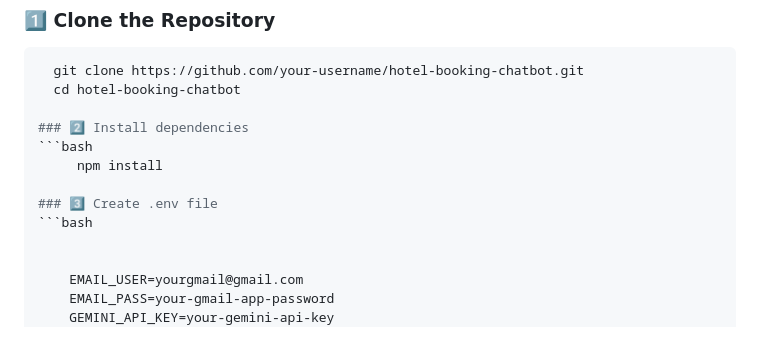
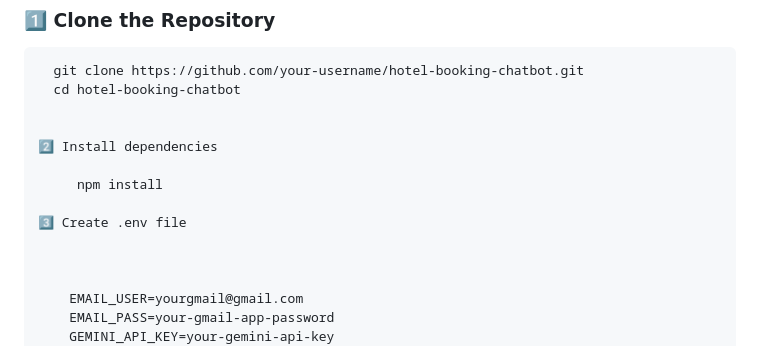
Before and after one commit to TanuPriya04/Hotel-Booking-Chatbot, a Markdown page: README.md, the part around the change. Drawn GitHub-style.

````diff
--- a/README.md
+++ b/README.md
@@ -51,12 +51,13 @@ It helps users book rooms by chatting naturally, asking for location, dates, num
   git clone https://github.com/your-username/hotel-booking-chatbot.git
   cd hotel-booking-chatbot
 
-### 2️⃣ Install dependencies
-```bash
+
+2️⃣ Install dependencies
+
      npm install
 
-### 3️⃣ Create .env file
-```bash
+3️⃣ Create .env file
+
 
 
     EMAIL_USER=yourgmail@gmail.com
````
